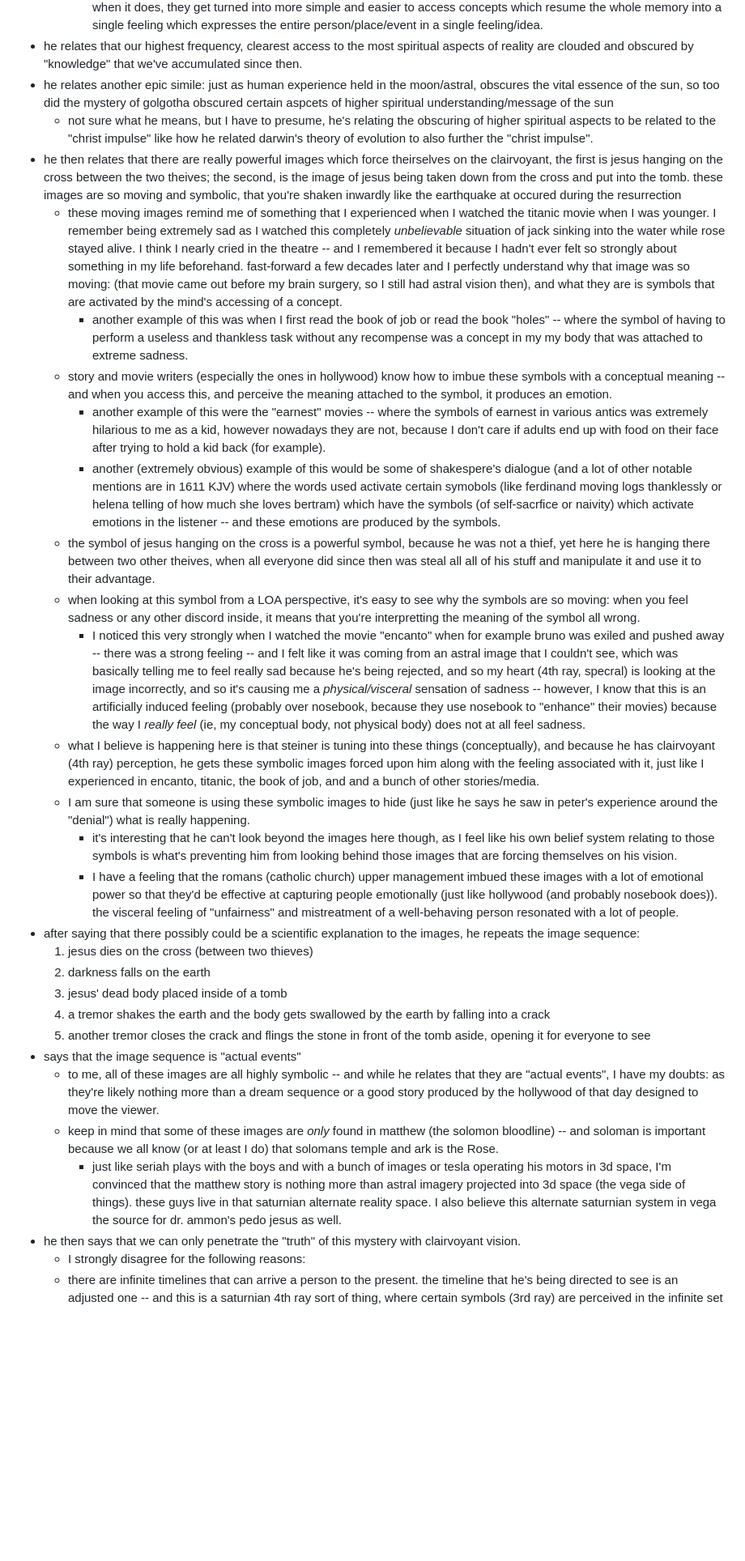
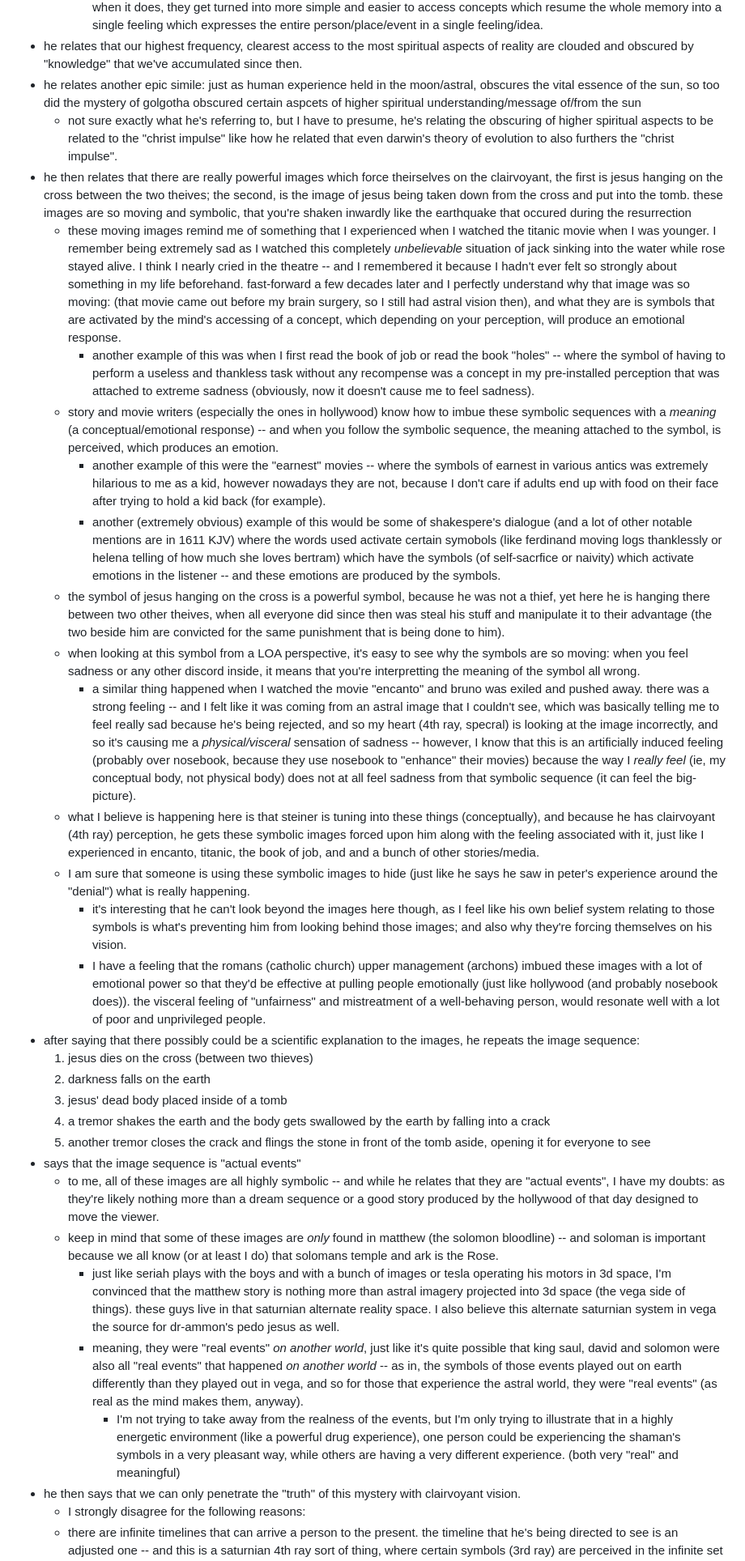
Before and after one commit to heavyk/nextdocs, a Markdown page: steiner/fifth-gospel.md, the part around one of its changes. Shown at 81% size. Rendered like a GitHub page; blank space fills up the shorter version.

```diff
--- a/steiner/fifth-gospel.md
+++ b/steiner/fifth-gospel.md
@@ -204,21 +206,21 @@ correlation between the apostles' altered state of consciousness and "COVID brai
     - some smells, songs, stories, and places seemingly have an astral presence to them as well, which the memories associated with those can be accessed easier.
     - after some time, the brain stops resonating with these astral presences, much like how the astral body of a person will hang around so long as people keep accessing that memory -- but it does fade with time (usually during sleep), and when it does, they get turned into more simple and easier to access concepts which resume the whole memory into a single feeling which expresses the entire person/place/event in a single feeling/idea.
 - he relates that our highest frequency, clearest access to the most spiritual aspects of reality are clouded and obscured by "knowledge" that we've accumulated since then.
-- he relates another epic simile: just as human experience held in the moon/astral, obscures the vital essence of the sun, so too did the mystery of golgotha obscured certain aspcets of higher spiritual understanding/message of the sun
-  - not sure what he means, but I have to presume, he's relating the obscuring of higher spiritual aspects to be related to the "christ impulse" like how he related darwin's theory of evolution to also further the "christ impulse".
-- he then relates that there are really powerful images which force theirselves on the clairvoyant, the first is jesus hanging on the cross between the two theives; the second, is the image of jesus being taken down from the cross and put into the tomb. these images are so moving and symbolic, that you're shaken inwardly like the earthquake at occured during the resurrection
-  - these moving images remind me of something that I experienced when I watched the titanic movie when I was younger. I remember being extremely sad as I watched this completely *unbelievable* situation of jack sinking into the water while rose stayed alive. I think I nearly cried in the theatre -- and I remembered it because I hadn't ever felt so strongly about something in my life beforehand. fast-forward a few decades later and I perfectly understand why that image was so moving: (that movie came out before my brain surgery, so I still had astral vision then), and what they are is symbols that are activated by the mind's accessing of a concept.
-    - another example of this was when I first read the book of job or read the book "holes" -- where the symbol of having to perform a useless and thankless task without any recompense was a concept in my my body that was attached to extreme sadness.
-  - story and movie writers (especially the ones in hollywood) know how to imbue these symbols with a conceptual meaning -- and when you access this, and perceive the meaning attached to the symbol, it produces an emotion.
+- he relates another epic simile: just as human experience held in the moon/astral, obscures the vital essence of the sun, so too did the mystery of golgotha obscured certain aspcets of higher spiritual understanding/message of/from the sun
+  - not sure exactly what he's referring to, but I have to presume, he's relating the obscuring of higher spiritual aspects to be related to the "christ impulse" like how he related that even darwin's theory of evolution to also furthers the "christ impulse".
+- he then relates that there are really powerful images which force theirselves on the clairvoyant, the first is jesus hanging on the cross between the two theives; the second, is the image of jesus being taken down from the cross and put into the tomb. these images are so moving and symbolic, that you're shaken inwardly like the earthquake that occured during the resurrection
+  - these moving images remind me of something that I experienced when I watched the titanic movie when I was younger. I remember being extremely sad as I watched this completely *unbelievable* situation of jack sinking into the water while rose stayed alive. I think I nearly cried in the theatre -- and I remembered it because I hadn't ever felt so strongly about something in my life beforehand. fast-forward a few decades later and I perfectly understand why that image was so moving: (that movie came out before my brain surgery, so I still had astral vision then), and what they are is symbols that are activated by the mind's accessing of a concept, which depending on your perception, will produce an emotional response.
+    - another example of this was when I first read the book of job or read the book "holes" -- where the symbol of having to perform a useless and thankless task without any recompense was a concept in my pre-installed perception that was attached to extreme sadness (obviously, now it doesn't cause me to feel sadness).
+  - story and movie writers (especially the ones in hollywood) know how to imbue these symbolic sequences with a *meaning* (a conceptual/emotional response) -- and when you follow the symbolic sequence, the meaning attached to the symbol, is perceived, which produces an emotion.
     - another example of this were the "earnest" movies -- where the symbols of earnest in various antics was extremely hilarious to me as a kid, however nowadays they are not, because I don't care if adults end up with food on their face after trying to hold a kid back (for example).
     - another (extremely obvious) example of this would be some of shakespere's dialogue (and a lot of other notable mentions are in 1611 KJV) where the words used activate certain symobols (like ferdinand moving logs thanklessly or helena telling of how much she loves bertram) which have the symbols (of self-sacrfice or naivity) which activate emotions in the listener -- and these emotions are produced by the symbols.
-  - the symbol of jesus hanging on the cross is a powerful symbol, because he was not a thief, yet here he is hanging there between two other theives, when all everyone did since then was steal all all of his stuff and manipulate it and use it to their advantage.
+  - the symbol of jesus hanging on the cross is a powerful symbol, because he was not a thief, yet here he is hanging there between two other theives, when all everyone did since then was steal his stuff and manipulate it to their advantage (the two beside him are convicted for the same punishment that is being done to him).
   - when looking at this symbol from a LOA perspective, it's easy to see why the symbols are so moving: when you feel sadness or any other discord inside, it means that you're interpretting the meaning of the symbol all wrong.
-    - I noticed this very strongly when I watched the movie "encanto" when for example bruno was exiled and pushed away -- there was a strong feeling -- and I felt like it was coming from an astral image that I couldn't see, which was basically telling me to feel really sad because he's being rejected, and so my heart (4th ray, specral) is looking at the image incorrectly, and so it's causing me a *physical/visceral* sensation of sadness -- however, I know that this is an artificially induced feeling (probably over nosebook, because they use nosebook to "enhance" their movies) because the way I *really feel* (ie, my conceptual body, not physical body) does not at all feel sadness.
+    - a similar thing happened when I watched the movie "encanto" and bruno was exiled and pushed away. there was a strong feeling -- and I felt like it was coming from an astral image that I couldn't see, which was basically telling me to feel really sad because he's being rejected, and so my heart (4th ray, specral) is looking at the image incorrectly, and so it's causing me a *physical/visceral* sensation of sadness -- however, I know that this is an artificially induced feeling (probably over nosebook, because they use nosebook to "enhance" their movies) because the way I *really feel* (ie, my conceptual body, not physical body) does not at all feel sadness from that symbolic sequence (it can feel the big-picture).
   - what I believe is happening here is that steiner is tuning into these things (conceptually), and because he has clairvoyant (4th ray) perception, he gets these symbolic images forced upon him along with the feeling associated with it, just like I experienced in encanto, titanic, the book of job, and and a bunch of other stories/media.
   - I am sure that someone is using these symbolic images to hide (just like he says he saw in peter's experience around the "denial") what is really happening.
-    - it's interesting that he can't look beyond the images here though, as I feel like his own belief system relating to those symbols is what's preventing him from looking behind those images that are forcing themselves on his vision.
-    - I have a feeling that the romans (catholic church) upper management imbued these images with a lot of emotional power so that they'd be effective at capturing people emotionally (just like hollywood (and probably nosebook does)). the visceral feeling of "unfairness" and mistreatment of a well-behaving person resonated with a lot of people.
+    - it's interesting that he can't look beyond the images here though, as I feel like his own belief system relating to those symbols is what's preventing him from looking behind those images; and also why they're forcing themselves on his vision.
+    - I have a feeling that the romans (catholic church) upper management (archons) imbued these images with a lot of emotional power so that they'd be effective at pulling people emotionally (just like hollywood (and probably nosebook does)). the visceral feeling of "unfairness" and mistreatment of a well-behaving person, would resonate well with a lot of poor and unprivileged people.
 - after saying that there possibly could be a scientific explanation to the images, he repeats the image sequence:
   1. jesus dies on the cross (between two thieves)
   2. darkness falls on the earth
@@ -228,7 +230,9 @@ correlation between the apostles' altered state of consciousness and "COVID brai
 - says that the image sequence is "actual events"
   - to me, all of these images are all highly symbolic -- and while he relates that they are "actual events", I have my doubts: as they're likely nothing more than a dream sequence or a good story produced by the hollywood of that day designed to move the viewer.
   - keep in mind that some of these images are *only* found in matthew (the solomon bloodline) -- and soloman is important because we all know (or at least I do) that solomans temple and ark is the Rose.
-    - just like seriah plays with the boys and with a bunch of images or tesla operating his motors in 3d space, I'm convinced that the matthew story is nothing more than astral imagery projected into 3d space (the vega side of things). these guys live in that saturnian alternate reality space. I also believe this alternate saturnian system in vega the source for dr. ammon's pedo jesus as well.
+    - just like seriah plays with the boys and with a bunch of images or tesla operating his motors in 3d space, I'm convinced that the matthew story is nothing more than astral imagery projected into 3d space (the vega side of things). these guys live in that saturnian alternate reality space. I also believe this alternate saturnian system in vega the source for dr-ammon's pedo jesus as well.
+    - meaning, they were "real events" *on another world*, just like it's quite possible that king saul, david and solomon were also all "real events" that happened *on another world* -- as in, the symbols of those events played out on earth differently than they played out in vega, and so for those that experience the astral world, they were "real events" (as real as the mind makes them, anyway).
+      - I'm not trying to take away from the realness of the events, but I'm only trying to illustrate that in a highly energetic environment (like a powerful drug experience), one person could be experiencing the shaman's symbols in a very pleasant way, while others are having a very different experience. (both very "real" and meaningful)
 - he then says that we can only penetrate the "truth" of this mystery with clairvoyant vision.
   - I strongly disagree for the following reasons:
   - there are infinite timelines that can arrive a person to the present. the timeline that he's being directed to see is an adjusted one -- and this is a saturnian 4th ray sort of thing, where certain symbols (3rd ray) are perceived in the infinite set of possibilities, and then those symbols are given much stronger emotional/conceptual weight through ritual, sex magick, or strong emotional focus (my intuition says that this is linked to gay sex), and so then people that are emotionally more sympathetic to those symbols will perceive that timeline more probable than the others.
```
Also changed, not shown: other parts of steiner/fifth-gospel.md (+34 -7 lines).
